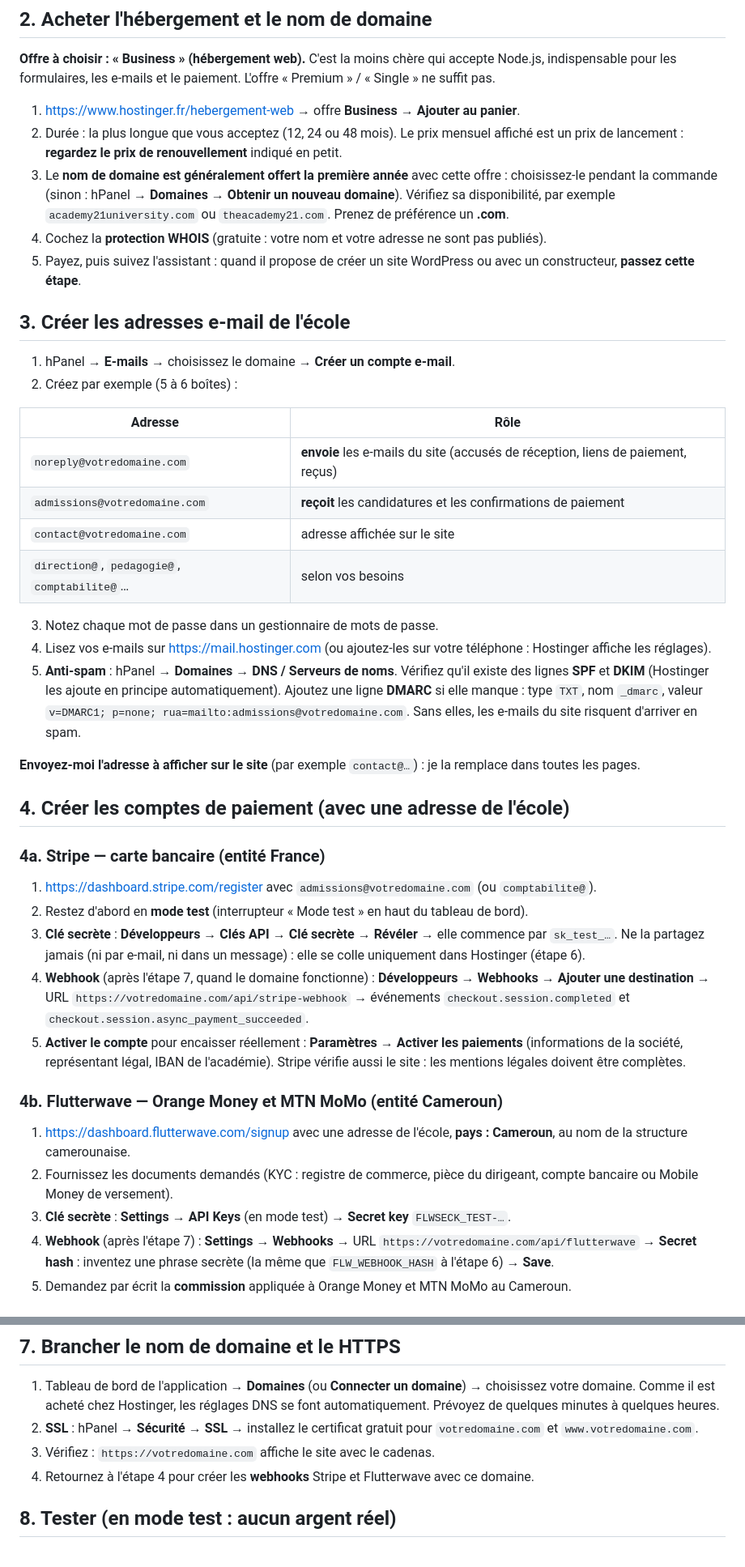
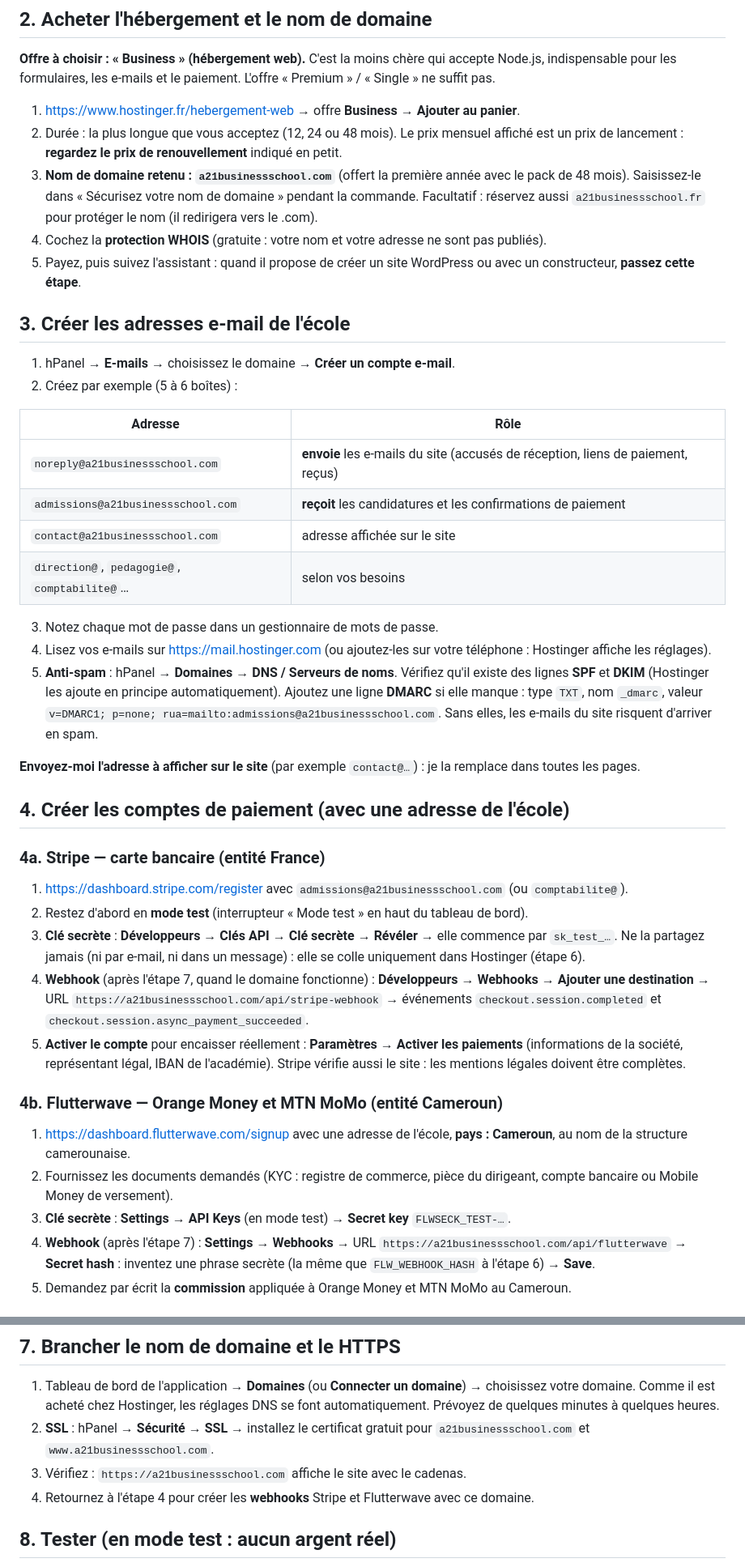
Before and after one commit to dosy237/2i_academy, a Markdown page: docs/GUIDE-MISE-EN-LIGNE.md, 2 parts joined by grey strips. Shown at 81% size. Rendered like a GitHub page.

```diff
--- a/docs/GUIDE-MISE-EN-LIGNE.md
+++ b/docs/GUIDE-MISE-EN-LIGNE.md
@@ -25,9 +25,9 @@ formulaires, les e-mails et le paiement. L'offre « Premium » / « Single » ne
 1. <https://www.hostinger.fr/hebergement-web> → offre **Business** → **Ajouter au panier**.
 2. Durée : la plus longue que vous acceptez (12, 24 ou 48 mois). Le prix mensuel affiché est un prix de lancement :
    **regardez le prix de renouvellement** indiqué en petit.
-3. Le **nom de domaine est généralement offert la première année** avec cette offre : choisissez-le pendant la commande
-   (sinon : hPanel → **Domaines → Obtenir un nouveau domaine**). Vérifiez sa disponibilité, par exemple
-   `academy21university.com` ou `theacademy21.com`. Prenez de préférence un **.com**.
+3. **Nom de domaine retenu : `a21businessschool.com`** (offert la première année avec le pack de 48 mois).
+   Saisissez-le dans « Sécurisez votre nom de domaine » pendant la commande. Facultatif : réservez aussi
+   `a21businessschool.fr` pour protéger le nom (il redirigera vers le .com).
 4. Cochez la **protection WHOIS** (gratuite : votre nom et votre adresse ne sont pas publiés).
 5. Payez, puis suivez l'assistant : quand il propose de créer un site WordPress ou avec un constructeur, **passez cette étape**.
 
@@ -38,16 +38,16 @@ formulaires, les e-mails et le paiement. L'offre « Premium » / « Single » ne
 
 | Adresse | Rôle |
 |---|---|
-| `noreply@votredomaine.com` | **envoie** les e-mails du site (accusés de réception, liens de paiement, reçus) |
-| `admissions@votredomaine.com` | **reçoit** les candidatures et les confirmations de paiement |
-| `contact@votredomaine.com` | adresse affichée sur le site |
+| `noreply@a21businessschool.com` | **envoie** les e-mails du site (accusés de réception, liens de paiement, reçus) |
+| `admissions@a21businessschool.com` | **reçoit** les candidatures et les confirmations de paiement |
+| `contact@a21businessschool.com` | adresse affichée sur le site |
 | `direction@`, `pedagogie@`, `comptabilite@`… | selon vos besoins |
 
 3. Notez chaque mot de passe dans un gestionnaire de mots de passe.
 4. Lisez vos e-mails sur <https://mail.hostinger.com> (ou ajoutez-les sur votre téléphone : Hostinger affiche les réglages).
 5. **Anti-spam** : hPanel → **Domaines → DNS / Serveurs de noms**. Vérifiez qu'il existe des lignes **SPF** et **DKIM**
    (Hostinger les ajoute en principe automatiquement). Ajoutez une ligne **DMARC** si elle manque :
-   type `TXT`, nom `_dmarc`, valeur `v=DMARC1; p=none; rua=mailto:admissions@votredomaine.com`.
+   type `TXT`, nom `_dmarc`, valeur `v=DMARC1; p=none; rua=mailto:admissions@a21businessschool.com`.
    Sans elles, les e-mails du site risquent d'arriver en spam.
 
 **Envoyez-moi l'adresse à afficher sur le site** (par exemple `contact@…`) : je la remplace dans toutes les pages.
@@ -56,12 +56,12 @@ formulaires, les e-mails et le paiement. L'offre « Premium » / « Single » ne
 
 ### 4a. Stripe — carte bancaire (entité France)
 
-1. <https://dashboard.stripe.com/register> avec `admissions@votredomaine.com` (ou `comptabilite@`).
+1. <https://dashboard.stripe.com/register> avec `admissions@a21businessschool.com` (ou `comptabilite@`).
 2. Restez d'abord en **mode test** (interrupteur « Mode test » en haut du tableau de bord).
 3. **Clé secrète** : **Développeurs → Clés API → Clé secrète → Révéler** → elle commence par `sk_test_…`.
    Ne la partagez jamais (ni par e-mail, ni dans un message) : elle se colle uniquement dans Hostinger (étape 6).
 4. **Webhook** (après l'étape 7, quand le domaine fonctionne) : **Développeurs → Webhooks → Ajouter une destination** →
-   URL `https://votredomaine.com/api/stripe-webhook` → événements `checkout.session.completed` et
+   URL `https://a21businessschool.com/api/stripe-webhook` → événements `checkout.session.completed` et
    `checkout.session.async_payment_succeeded`.
 5. **Activer le compte** pour encaisser réellement : **Paramètres → Activer les paiements** (informations de la société,
    représentant légal, IBAN de l'académie). Stripe vérifie aussi le site : les mentions légales doivent être complètes.
@@ -71,7 +71,7 @@ formulaires, les e-mails et le paiement. L'offre « Premium » / « Single » ne
 1. <https://dashboard.flutterwave.com/signup> avec une adresse de l'école, **pays : Cameroun**, au nom de la structure camerounaise.
 2. Fournissez les documents demandés (KYC : registre de commerce, pièce du dirigeant, compte bancaire ou Mobile Money de versement).
 3. **Clé secrète** : **Settings → API Keys** (en mode test) → **Secret key** `FLWSECK_TEST-…`.
-4. **Webhook** (après l'étape 7) : **Settings → Webhooks** → URL `https://votredomaine.com/api/flutterwave` →
+4. **Webhook** (après l'étape 7) : **Settings → Webhooks** → URL `https://a21businessschool.com/api/flutterwave` →
    **Secret hash** : inventez une phrase secrète (la même que `FLW_WEBHOOK_HASH` à l'étape 6) → **Save**.
 5. Demandez par écrit la **commission** appliquée à Orange Money et MTN MoMo au Cameroun.
 
@@ -120,8 +120,8 @@ Tableau de bord de l'application Node.js → menu de gauche **Variables d'enviro
 
 1. Tableau de bord de l'application → **Domaines** (ou **Connecter un domaine**) → choisissez votre domaine.
    Comme il est acheté chez Hostinger, les réglages DNS se font automatiquement. Prévoyez de quelques minutes à quelques heures.
-2. **SSL** : hPanel → **Sécurité → SSL** → installez le certificat gratuit pour `votredomaine.com` et `www.votredomaine.com`.
-3. Vérifiez : `https://votredomaine.com` affiche le site avec le cadenas.
+2. **SSL** : hPanel → **Sécurité → SSL** → installez le certificat gratuit pour `a21businessschool.com` et `www.a21businessschool.com`.
+3. Vérifiez : `https://a21businessschool.com` affiche le site avec le cadenas.
 4. Retournez à l'étape 4 pour créer les **webhooks** Stripe et Flutterwave avec ce domaine.
 
 ## 8. Tester (en mode test : aucun argent réel)
```
Also changed, not shown: other parts of docs/GUIDE-MISE-EN-LIGNE.md (+4 -4 lines), README.md (+5 -5 lines).
